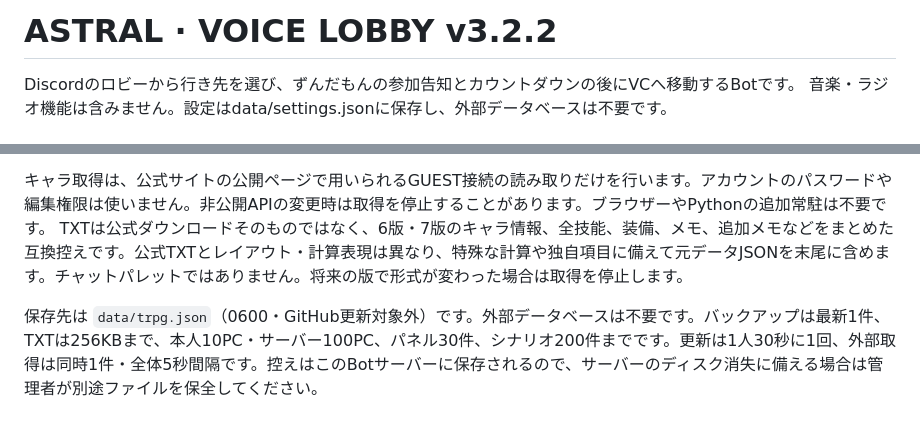
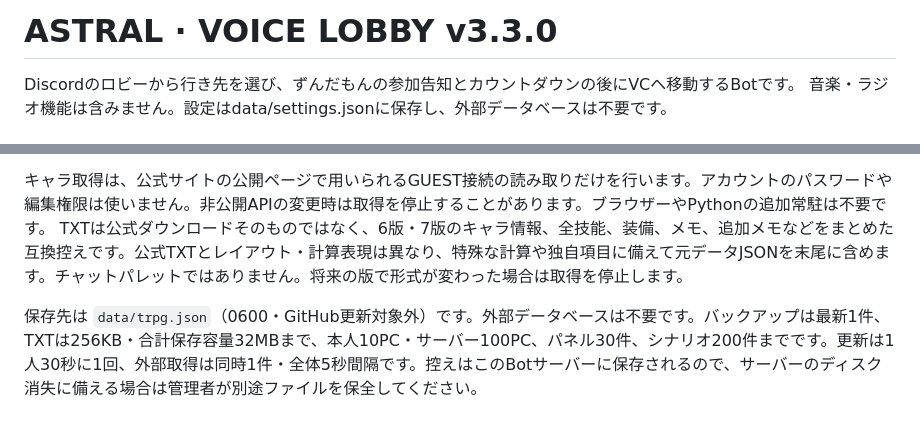
Before and after one commit to astraldao/astral_discord, a Markdown page: README.md, 2 parts joined by grey strips. GitHub-like rendering.

Commit message:
Document v3.3.0 archive storage limit

```diff
--- a/README.md
+++ b/README.md
@@ -1,4 +1,4 @@
-# ASTRAL · VOICE LOBBY v3.2.2
+# ASTRAL · VOICE LOBBY v3.3.0
 
 Discordのロビーから行き先を選び、ずんだもんの参加告知とカウントダウンの後にVCへ移動するBotです。
 音楽・ラジオ機能は含みません。設定はdata/settings.jsonに保存し、外部データベースは不要です。
@@ -137,4 +137,4 @@ TXTのプレビューと保存は、モードにかかわらず登録者本人
 キャラ取得は、公式サイトの公開ページで用いられるGUEST接続の読み取りだけを行います。アカウントのパスワードや編集権限は使いません。非公開APIの変更時は取得を停止することがあります。ブラウザーやPythonの追加常駐は不要です。
 TXTは公式ダウンロードそのものではなく、6版・7版のキャラ情報、全技能、装備、メモ、追加メモなどをまとめた互換控えです。公式TXTとレイアウト・計算表現は異なり、特殊な計算や独自項目に備えて元データJSONを末尾に含めます。チャットパレットではありません。将来の版で形式が変わった場合は取得を停止します。
 
-保存先は `data/trpg.json`（0600・GitHub更新対象外）です。外部データベースは不要です。バックアップは最新1件、TXTは256KBまで、本人10PC・サーバー100PC、パネル30件、シナリオ200件までです。更新は1人30秒に1回、外部取得は同時1件・全体5秒間隔です。控えはこのBotサーバーに保存されるので、サーバーのディスク消失に備える場合は管理者が別途ファイルを保全してください。
+保存先は `data/trpg.json`（0600・GitHub更新対象外）です。外部データベースは不要です。バックアップは最新1件、TXTは256KB・合計保存容量32MBまで、本人10PC・サーバー100PC、パネル30件、シナリオ200件までです。更新は1人30秒に1回、外部取得は同時1件・全体5秒間隔です。控えはこのBotサーバーに保存されるので、サーバーのディスク消失に備える場合は管理者が別途ファイルを保全してください。
```
